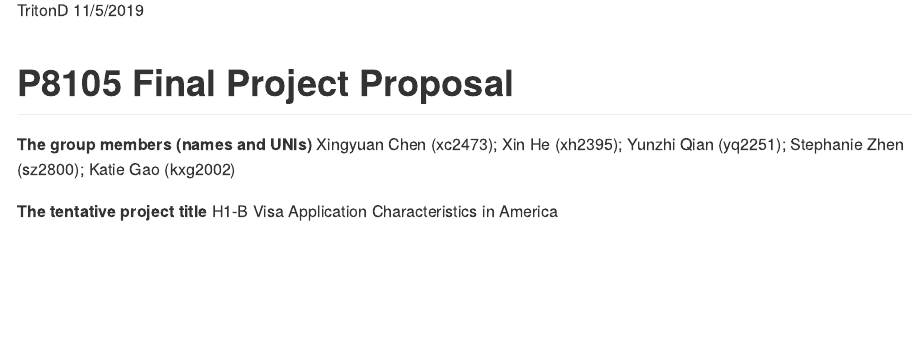
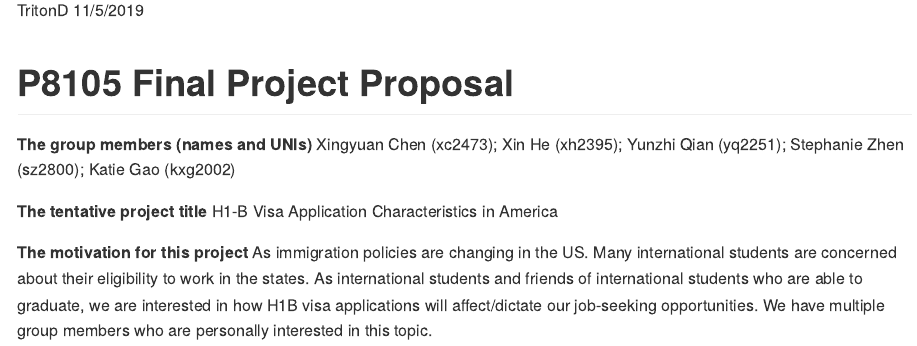
Before and after one commit to TritonD/p8105_finalproject, an R Markdown document (p8105_finalproject.Rmd): the page in a window 1100 px wide, from 110 px down. Rendered offline with R 4.5, knitr and Pandoc, with nearby package versions.

Commit message:
part of proposal

```diff
--- a/p8105_finalproject.Rmd
+++ b/p8105_finalproject.Rmd
@@ -12,3 +12,6 @@ Xingyuan Chen (xc2473);  Xin He (xh2395); Yunzhi Qian (yq2251); Stephanie Zhen (
 
 **The tentative project title**
 H1-B Visa Application Characteristics in America
+
+**The motivation for this project**
+     As immigration policies are changing in the US. Many international students are concerned about their eligibility to work in the states. As international students and friends of international students who are able to graduate, we are interested in how H1B visa applications will affect/dictate our job-seeking opportunities. We have multiple group members who are personally interested in this topic.
```
